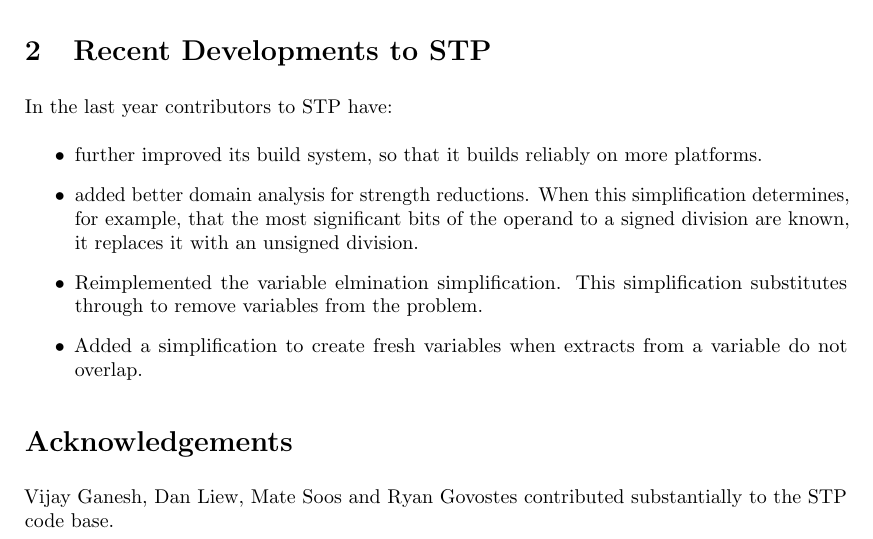
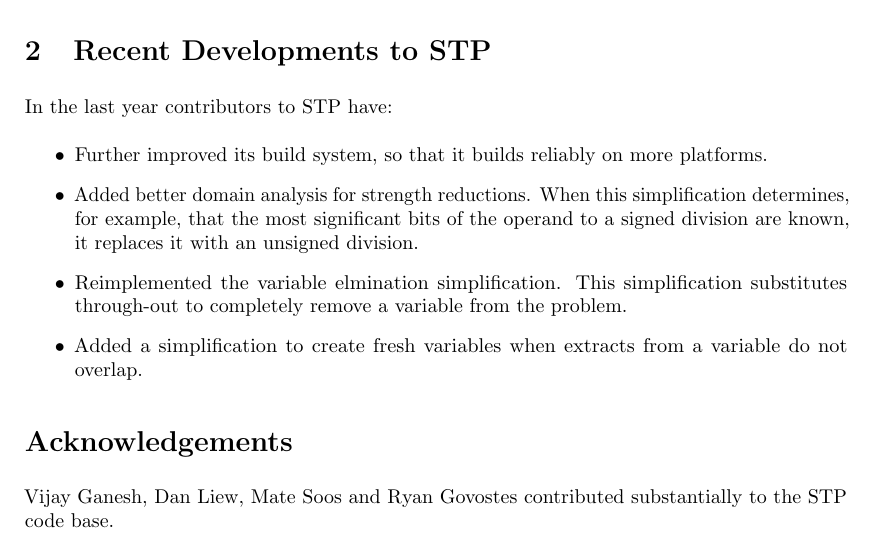
Before and after one commit to stp/docs, a LaTeX paper (smt2022-descr/descr.tex): part of the page, cut so that both start at the same text. Compiled offline with pdfLaTeX.

Commit message:
fix typos

```diff
--- a/smt2022-descr/descr.tex
+++ b/smt2022-descr/descr.tex
@@ -55,9 +55,9 @@ By default STP uses CryptoMiniSat~\cite{CMS:github}, but also can use MiniSat~\c
 \section{Recent Developments to STP}
 In the last year contributors to STP have:
 \begin{itemize}
-\item {further improved its build system, so that it builds reliably on more platforms.}
-\item {added better domain analysis for strength reductions. When this simplification determines, for example, that the most significant bits of the operand to a signed division are known, it replaces it with an unsigned division.}
-\item {Reimplemented the variable elmination simplification. This simplification substitutes through to remove variables from the problem. }
+\item {Further improved its build system, so that it builds reliably on more platforms.}
+\item {Added better domain analysis for strength reductions. When this simplification determines, for example, that the most significant bits of the operand to a signed division are known, it replaces it with an unsigned division.}
+\item {Reimplemented the variable elmination simplification. This simplification substitutes through-out to completely remove a variable from the problem. }
 \item {Added a simplification to create fresh variables when extracts from a variable do not overlap.}
 \end{itemize}
 
```
Also changed, not shown: smt2022-descr/sigproc.bib (+5 -5 lines), smt2022-descr/descr.pdf.
